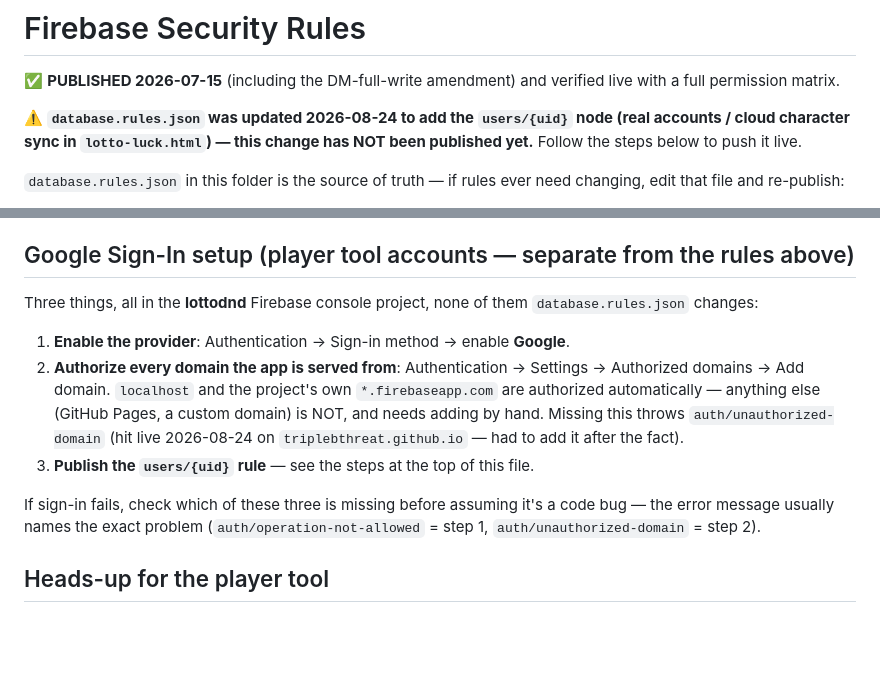
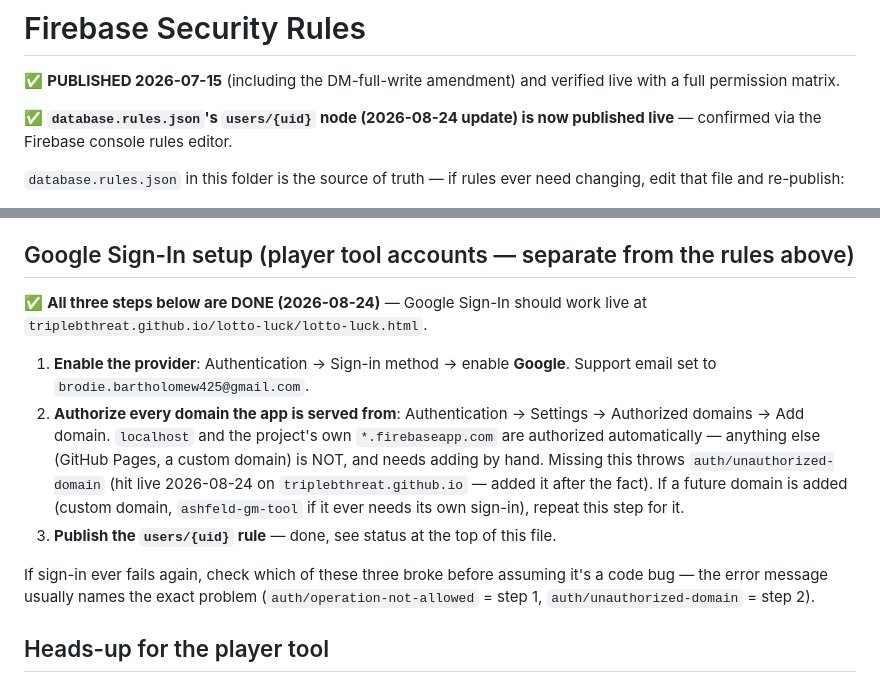
Before and after one commit to triplebthreat/ashfeld-gm-tool, a Markdown page: FIREBASE-SETUP.md, 2 parts joined by grey strips. Drawn GitHub-style; blank space fills up the shorter version.

Commit message:
Mark all 3 Google Sign-In setup steps as done
Enabled the Google provider, added triplebthreat.github.io to authorized
domains, and published the users/{uid} rule -- all confirmed live in the
Firebase console.

Co-Authored-By: Claude Sonnet 5 <noreply@anthropic.com>

```diff
--- a/FIREBASE-SETUP.md
+++ b/FIREBASE-SETUP.md
@@ -3,9 +3,8 @@
 ✅ **PUBLISHED 2026-07-15** (including the DM-full-write amendment) and verified
 live with a full permission matrix.
 
-⚠️ **`database.rules.json` was updated 2026-08-24 to add the `users/{uid}`
-node (real accounts / cloud character sync in `lotto-luck.html`) — this
-change has NOT been published yet.** Follow the steps below to push it live.
+✅ **`database.rules.json`'s `users/{uid}` node (2026-08-24 update) is now
+published live** — confirmed via the Firebase console rules editor.
 
 `database.rules.json` in this folder is the
 source of truth — if rules ever need changing, edit that file and re-publish:
@@ -42,20 +41,23 @@ These rules were written against the current flows in BOTH apps:
 
 ## Google Sign-In setup (player tool accounts — separate from the rules above)
 
-Three things, all in the **lottodnd** Firebase console project, none of them
-`database.rules.json` changes:
+✅ **All three steps below are DONE (2026-08-24)** — Google Sign-In should
+work live at `triplebthreat.github.io/lotto-luck/lotto-luck.html`.
 
 1. **Enable the provider**: Authentication → Sign-in method → enable **Google**.
+   Support email set to `brodie.bartholomew425@gmail.com`.
 2. **Authorize every domain the app is served from**: Authentication → Settings
    → Authorized domains → Add domain. `localhost` and the project's own
    `*.firebaseapp.com` are authorized automatically — anything else (GitHub
    Pages, a custom domain) is NOT, and needs adding by hand. Missing this
    throws `auth/unauthorized-domain` (hit live 2026-08-24 on
-   `triplebthreat.github.io` — had to add it after the fact).
-3. **Publish the `users/{uid}` rule** — see the steps at the top of this file.
+   `triplebthreat.github.io` — added it after the fact). If a future domain
+   is added (custom domain, `ashfeld-gm-tool` if it ever needs its own
+   sign-in), repeat this step for it.
+3. **Publish the `users/{uid}` rule** — done, see status at the top of this file.
 
-If sign-in fails, check which of these three is missing before assuming it's
-a code bug — the error message usually names the exact problem
+If sign-in ever fails again, check which of these three broke before assuming
+it's a code bug — the error message usually names the exact problem
 (`auth/operation-not-allowed` = step 1, `auth/unauthorized-domain` = step 2).
 
 ## Heads-up for the player tool
```
